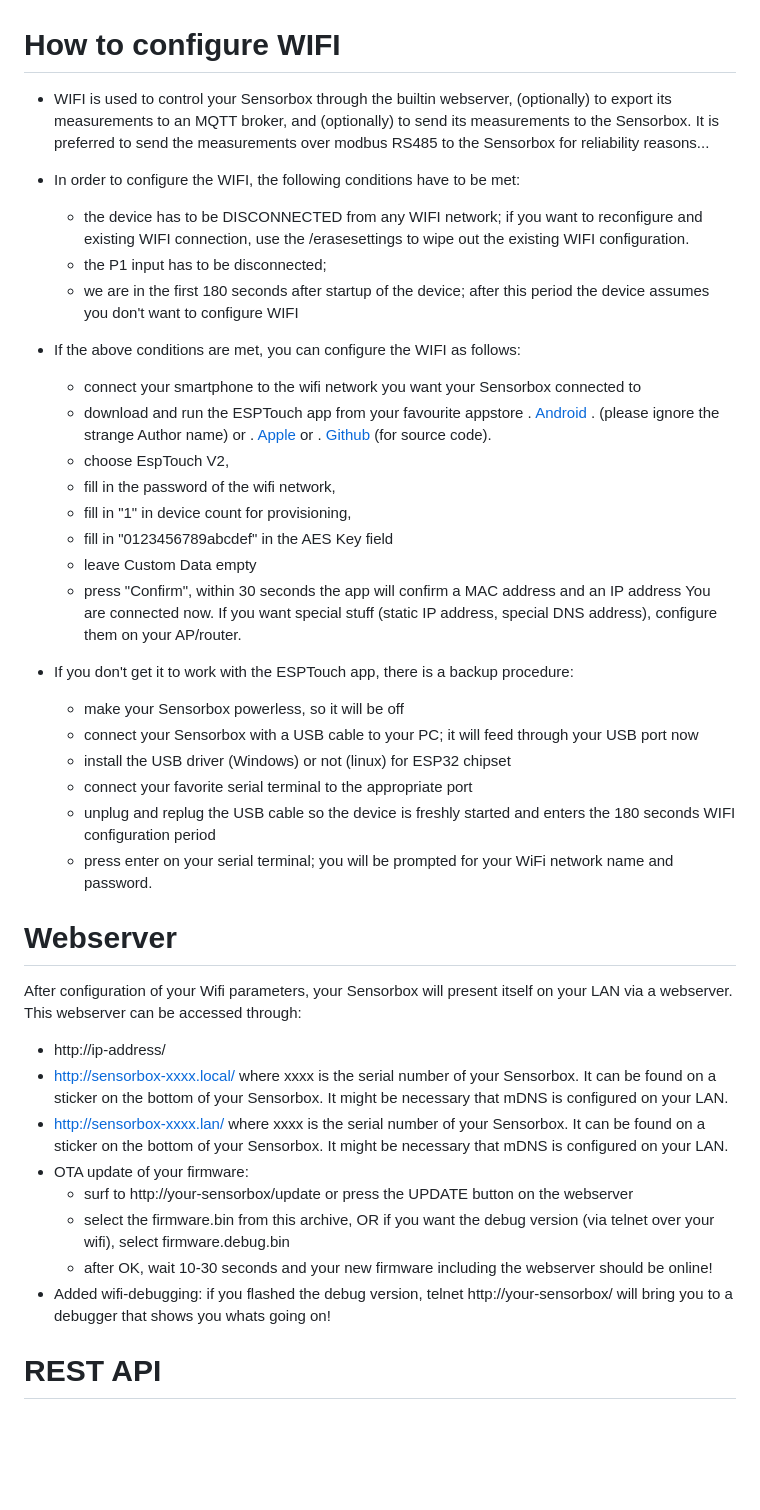
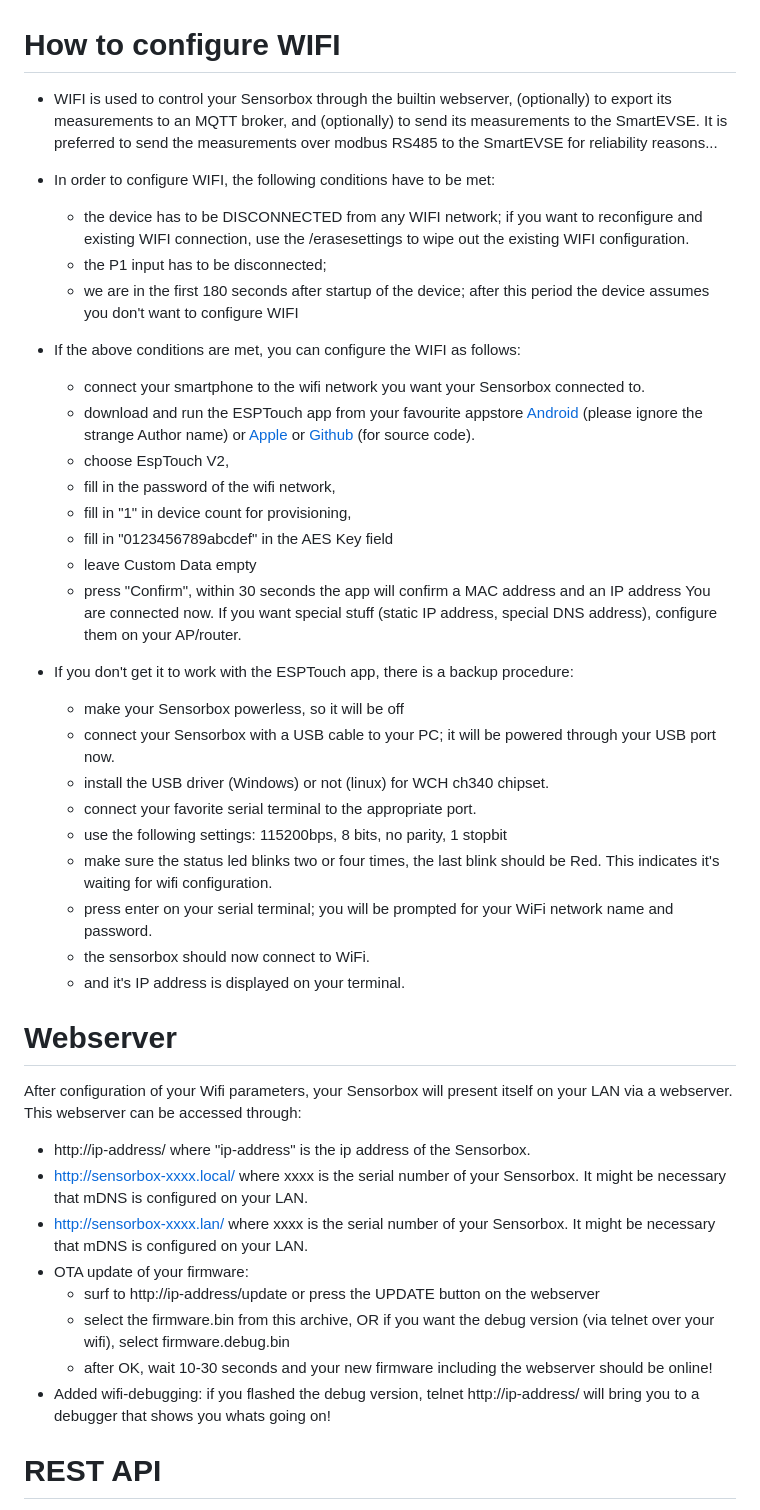
Before and after one commit to SmartEVSE/Sensorbox-2, a Markdown page: docs/configuration.md, the part around one of its changes. Drawn GitHub-style; blank space fills up the shorter version.

```diff
--- a/docs/configuration.md
+++ b/docs/configuration.md
@@ -1,48 +1,48 @@
 
 # How to configure WIFI
-* WIFI is used to control your Sensorbox through the builtin webserver, (optionally) to export its measurements to an MQTT broker, and (optionally) to send its measurements to the Sensorbox. It is preferred to send the measurements over modbus RS485 to the Sensorbox for reliability reasons...
-* In order to configure the WIFI, the following conditions have to be met:
+* WIFI is used to control your Sensorbox through the builtin webserver, (optionally) to export its measurements to an MQTT broker, and (optionally) to send its measurements to the SmartEVSE. It is preferred to send the measurements over modbus RS485 to the SmartEVSE for reliability reasons...
+* In order to configure WIFI, the following conditions have to be met:
   - the device has to be DISCONNECTED from any WIFI network; if you want to reconfigure and existing WIFI connection, use the /erasesettings to wipe out the existing WIFI configuration.
   - the P1 input has to be disconnected;
   - we are in the first 180 seconds after startup of the device; after this period the device assumes you don't want to configure WIFI
 
 * If the above conditions are met, you can configure the WIFI as follows:
-  - connect your smartphone to the wifi network you want your Sensorbox connected to
+  - connect your smartphone to the wifi network you want your Sensorbox connected to.
   - download and run the ESPTouch app from your favourite appstore
-.   [Android](https://play.google.com/store/apps/details?id=com.fyent.esptouch.android&hl=en_US:)
-.   (please ignore the strange Author name) or
-.   [Apple](https://apps.apple.com/us/app/espressif-esptouch/id1071176700) or
-.   [Github](https://github.com/EspressifApp/EsptouchForAndroid) (for source code).
+  [Android](https://play.google.com/store/apps/details?id=com.fyent.esptouch.android&hl=en_US:)
+  (please ignore the strange Author name) or
+  [Apple](https://apps.apple.com/us/app/espressif-esptouch/id1071176700) or
+  [Github](https://github.com/EspressifApp/EsptouchForAndroid) (for source code).
   - choose EspTouch V2,
   - fill in the password of the wifi network,
   - fill in "1" in device count for provisioning,
   - fill in "0123456789abcdef" in the AES Key field
   - leave Custom Data empty
   - press "Confirm", within 30 seconds the app will confirm a MAC address and an IP address
-  You are connected now. If you want special stuff (static IP address, special DNS address),
-  configure them on your AP/router.
+  You are connected now. If you want special stuff (static IP address, special DNS address), configure them on your AP/router.
 
 * If you don't get it to work with the ESPTouch app, there is
   a backup procedure:
   - make your Sensorbox powerless, so it will be off
-  - connect your Sensorbox with a USB cable to your PC; it will feed through your USB port now
-  - install the USB driver (Windows) or not (linux) for ESP32 chipset
-  - connect your favorite serial terminal to the appropriate port
-  - unplug and replug the USB cable so the device is freshly started and enters the 180 seconds WIFI configuration period
+  - connect your Sensorbox with a USB cable to your PC; it will be powered through your USB port now.
+  - install the USB driver (Windows) or not (linux) for WCH ch340 chipset.
+  - connect your favorite serial terminal to the appropriate port.
+  - use the following settings: 115200bps, 8 bits, no parity, 1 stopbit
+  - make sure the status led blinks two or four times, the last blink should be Red. This indicates it's waiting for wifi configuration.
   - press enter on your serial terminal; you will be prompted for your WiFi network name and password.
-
+  - the sensorbox should now connect to WiFi.
+  - and it's IP address is displayed on your terminal.
 
 # Webserver
 After configuration of your Wifi parameters, your Sensorbox will present itself on your LAN via a webserver. This webserver can be accessed through:
-* http://ip-address/
-* http://sensorbox-xxxx.local/ where xxxx is the serial number of your Sensorbox. It can be found on a sticker on the bottom of your Sensorbox. It might be necessary that mDNS is configured on your LAN.
-* http://sensorbox-xxxx.lan/ where xxxx is the serial number of your Sensorbox. It can be found on a sticker on the bottom of your Sensorbox. It might be necessary that mDNS is configured on your LAN.
+* http://ip-address/ where "ip-address" is the ip address of the Sensorbox.
+* http://sensorbox-xxxx.local/ where xxxx is the serial number of your Sensorbox. It might be necessary that mDNS is configured on your LAN.
+* http://sensorbox-xxxx.lan/ where xxxx is the serial number of your Sensorbox. It might be necessary that mDNS is configured on your LAN.
 * OTA update of your firmware:
-    - surf to http://your-sensorbox/update or press the UPDATE button on the webserver
-    - select the firmware.bin from this archive, OR if you want the debug version (via telnet over your wifi),
- select firmware.debug.bin
+    - surf to http://ip-address/update or press the UPDATE button on the webserver
+    - select the firmware.bin from this archive, OR if you want the debug version (via telnet over your wifi), select firmware.debug.bin
     - after OK, wait 10-30 seconds and your new firmware including the webserver should be online!
-* Added wifi-debugging: if you flashed the debug version, telnet http://your-sensorbox/ will bring you to a debugger that shows you whats going on!
+* Added wifi-debugging: if you flashed the debug version, telnet http://ip-address/ will bring you to a debugger that shows you whats going on!
 
 # REST API
 
```
Also changed, not shown: other parts of docs/configuration.md (+6 -6 lines), README.md (+47 -10 lines).
